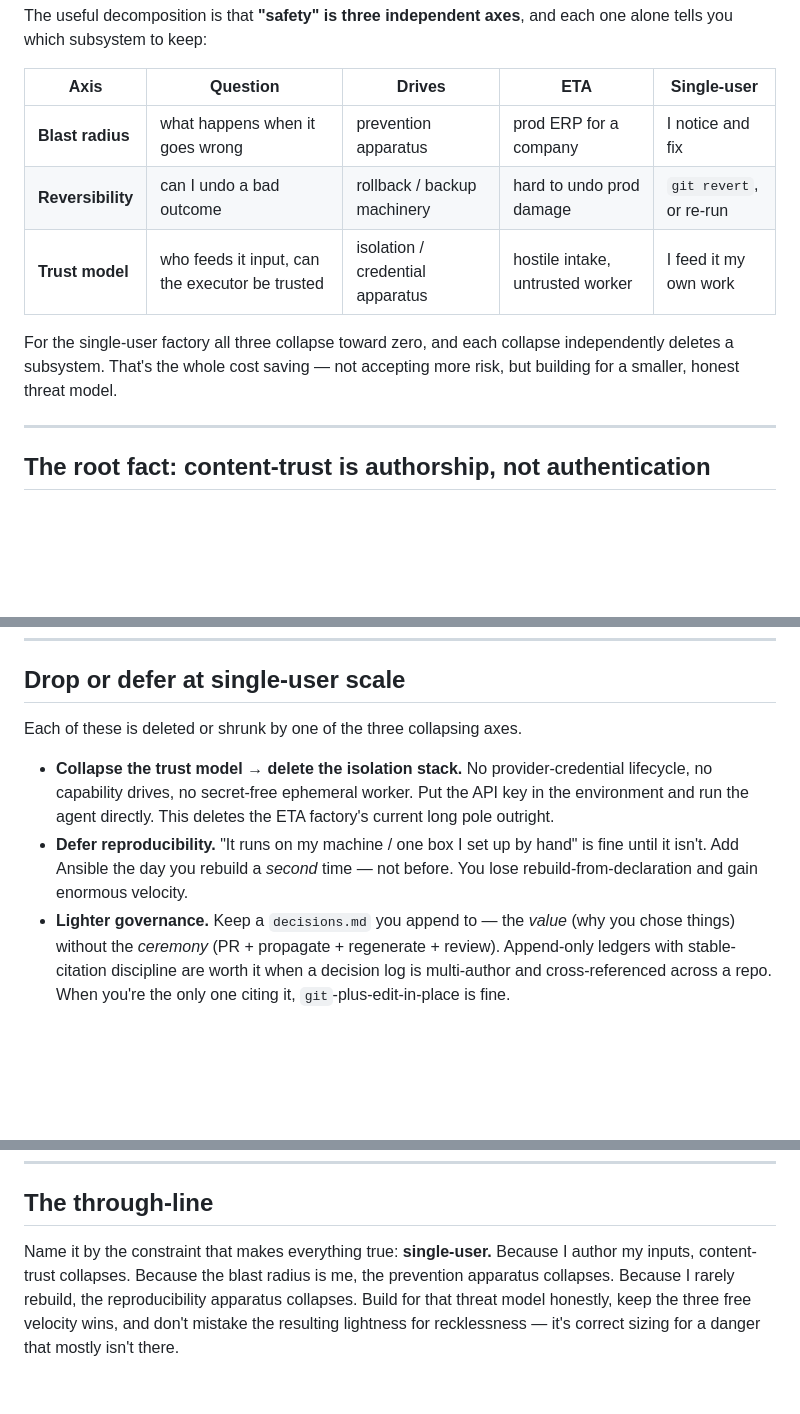
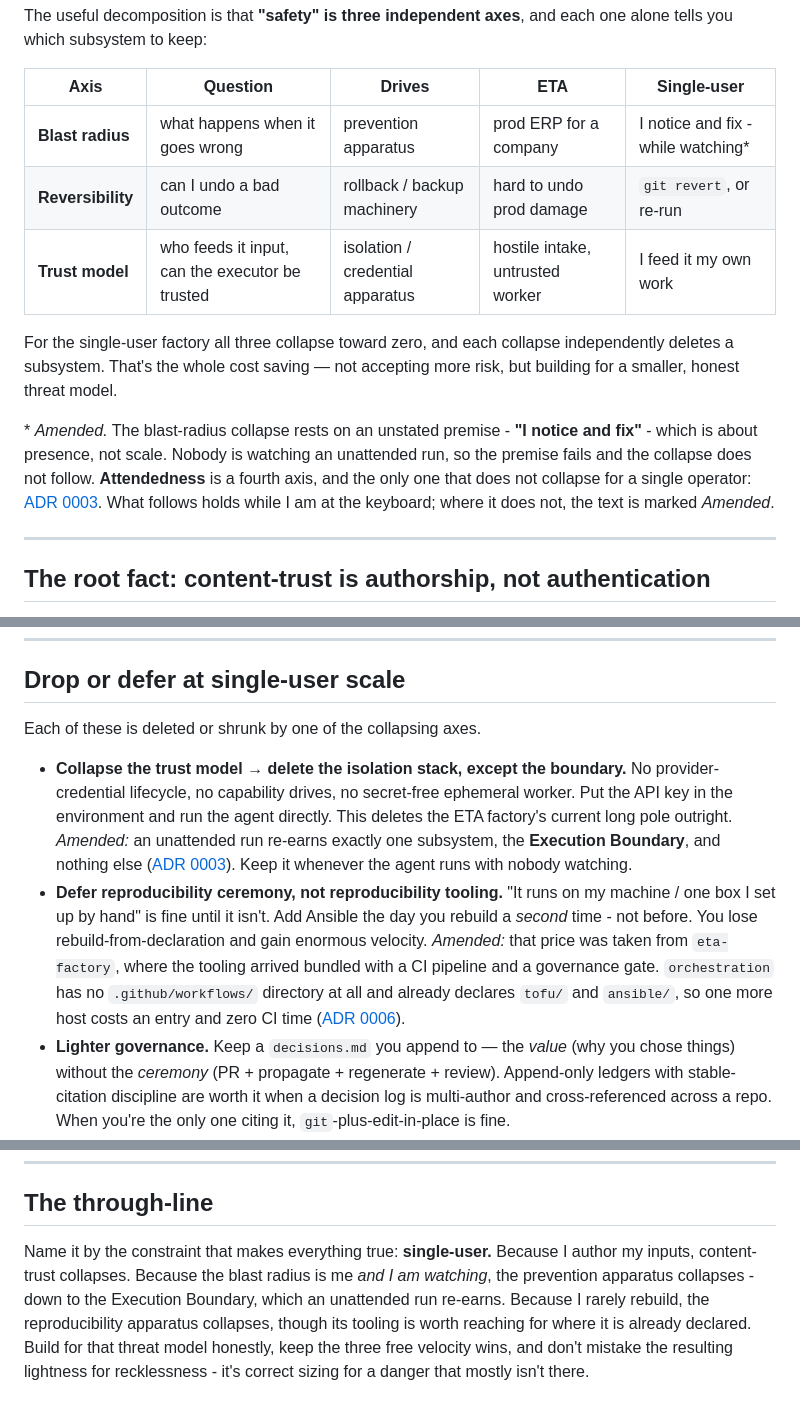
Before and after one commit to JacobStephens2/tracewake, a Markdown page: notes/lessons.md, 3 parts joined by grey strips. Rendered like a GitHub page; blank space fills up the shorter version.

Commit message:
Amend lessons.md where two ADRs now correct it
ADR 0003 found that the blast-radius collapse rests on "I notice and fix", a
premise about presence rather than scale, so it fails for an unattended run;
ADR 0006 found that the advice to defer reproducibility was priced against a
repo where the tooling arrived bundled with CI and a governance gate. A reader
following the lessons alone would delete the Execution Boundary and hand-build
a box that a declared layout would give for free.

Qualify the blast-radius row with Attendedness, narrow the isolation-stack
deletion to keep the boundary and only the boundary, split deferring
reproducibility ceremony from deferring its tooling, and carry the same
qualifications into the through-line. Both amendments cite the ADR that
produced them. Everything else the document says is untouched.

Closes #75

```diff
--- a/notes/lessons.md
+++ b/notes/lessons.md
@@ -25,13 +25,22 @@ each one alone tells you which subsystem to keep:
 
 | Axis | Question | Drives | ETA | Single-user |
 | --- | --- | --- | --- | --- |
-| **Blast radius** | what happens when it goes wrong | prevention apparatus | prod ERP for a company | I notice and fix |
+| **Blast radius** | what happens when it goes wrong | prevention apparatus | prod ERP for a company | I notice and fix - while watching* |
 | **Reversibility** | can I undo a bad outcome | rollback / backup machinery | hard to undo prod damage | `git revert`, or re-run |
 | **Trust model** | who feeds it input, can the executor be trusted | isolation / credential apparatus | hostile intake, untrusted worker | I feed it my own work |
 
 For the single-user factory all three collapse toward zero, and each collapse
 independently deletes a subsystem. That's the whole cost saving — not accepting
 more risk, but building for a smaller, honest threat model.
+
+\* *Amended.* The blast-radius collapse rests on an unstated premise - **"I
+notice and fix"** - which is about presence, not scale. Nobody is watching an
+unattended run, so the premise fails and the collapse does not follow.
+**Attendedness** is a fourth axis, and the only one that does not collapse for
+a single operator:
+[ADR 0003](../docs/adr/0003-attendedness-is-a-fourth-trust-axis.md). What
+follows holds while I am at the keyboard; where it does not, the text is marked
+*Amended*.
 
 ---
 
@@ -115,15 +124,25 @@ not on the tradeoff axis. Keep them.
 
 ## Drop or defer at single-user scale
 
-Each of these is deleted or shrunk by one of the three collapsing axes.
+Each of these is deleted or shrunk by one of the collapsing axes.
 
-- **Collapse the trust model → delete the isolation stack.** No
-  provider-credential lifecycle, no capability drives, no secret-free ephemeral
-  worker. Put the API key in the environment and run the agent directly. This
-  deletes the ETA factory's current long pole outright.
-- **Defer reproducibility.** "It runs on my machine / one box I set up by hand"
-  is fine until it isn't. Add Ansible the day you rebuild a *second* time — not
-  before. You lose rebuild-from-declaration and gain enormous velocity.
+- **Collapse the trust model → delete the isolation stack, except the
+  boundary.** No provider-credential lifecycle, no capability drives, no
+  secret-free ephemeral worker. Put the API key in the environment and run the
+  agent directly. This deletes the ETA factory's current long pole outright.
+  *Amended:* an unattended run re-earns exactly one subsystem, the **Execution
+  Boundary**, and nothing else
+  ([ADR 0003](../docs/adr/0003-attendedness-is-a-fourth-trust-axis.md)). Keep
+  it whenever the agent runs with nobody watching.
+- **Defer reproducibility ceremony, not reproducibility tooling.** "It runs on
+  my machine / one box I set up by hand" is fine until it isn't. Add Ansible
+  the day you rebuild a *second* time - not before. You lose
+  rebuild-from-declaration and gain enormous velocity. *Amended:* that price
+  was taken from `eta-factory`, where the tooling arrived bundled with a CI
+  pipeline and a governance gate. `orchestration` has no `.github/workflows/`
+  directory at all and already declares `tofu/` and `ansible/`, so one more
+  host costs an entry and zero CI time
+  ([ADR 0006](../docs/adr/0006-provision-the-loop-box-through-the-existing-iac-layout.md)).
 - **Lighter governance.** Keep a `decisions.md` you append to — the *value* (why
   you chose things) without the *ceremony* (PR + propagate + regenerate +
   review). Append-only ledgers with stable-citation discipline are worth it when
@@ -155,8 +174,10 @@ stripped away, because you become the only reviewer.
 ## The through-line
 
 Name it by the constraint that makes everything true: **single-user.** Because I
-author my inputs, content-trust collapses. Because the blast radius is me, the
-prevention apparatus collapses. Because I rarely rebuild, the reproducibility
-apparatus collapses. Build for that threat model honestly, keep the three free
-velocity wins, and don't mistake the resulting lightness for recklessness — it's
-correct sizing for a danger that mostly isn't there.
+author my inputs, content-trust collapses. Because the blast radius is me *and
+I am watching*, the prevention apparatus collapses - down to the Execution
+Boundary, which an unattended run re-earns. Because I rarely rebuild, the
+reproducibility apparatus collapses, though its tooling is worth reaching for
+where it is already declared. Build for that threat model honestly, keep the
+three free velocity wins, and don't mistake the resulting lightness for
+recklessness - it's correct sizing for a danger that mostly isn't there.
```
